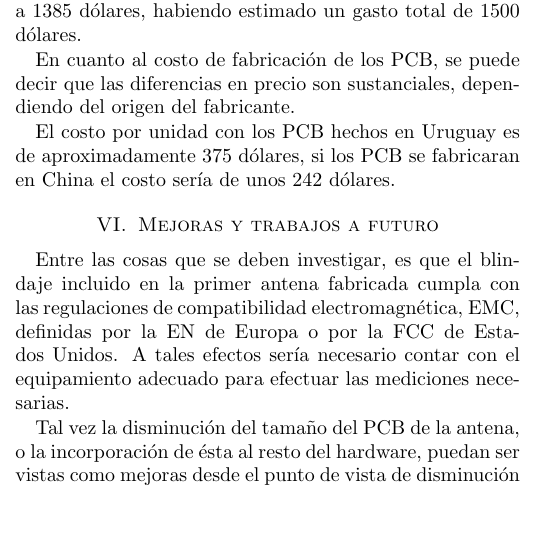
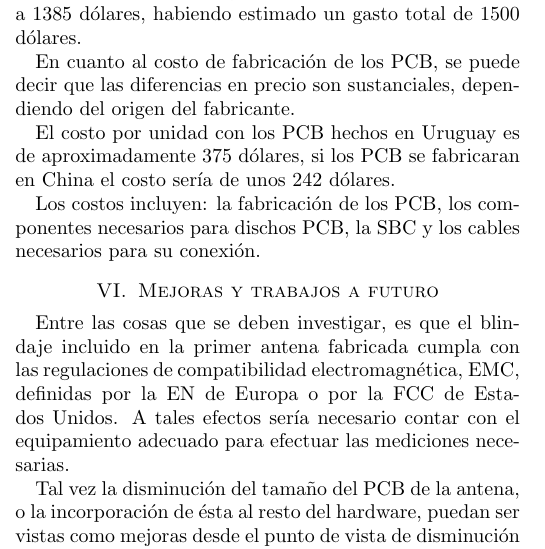
Before and after one commit to mrabinovichm/rf2, a LaTeX paper (paper/paper_rf2.tex): part of one column of page 5 of 6, cut so that both start at the same text, the shorter picture padded with empty space. Compiled offline with pdfLaTeX.

Commit message:
Se agrega un parrafo, en el capitulo costos, indicando en que consisten dichos costos.

```diff
--- a/paper/paper_rf2.tex
+++ b/paper/paper_rf2.tex
@@ -442,6 +442,7 @@ del origen del fabricante.
 
 El costo por unidad con los PCB hechos en Uruguay es de aproximadamente 375 dólares, si los PCB se fabricaran en China el costo sería de unos 242 dólares.
 
+Los costos incluyen: la fabricación de los PCB, los componentes necesarios para dischos PCB, la SBC y los cables necesarios para su conexión.
 
 %----------------------------------------------------------------------
 % SECTION VI: Mejoras y trabajos a futuro
```
